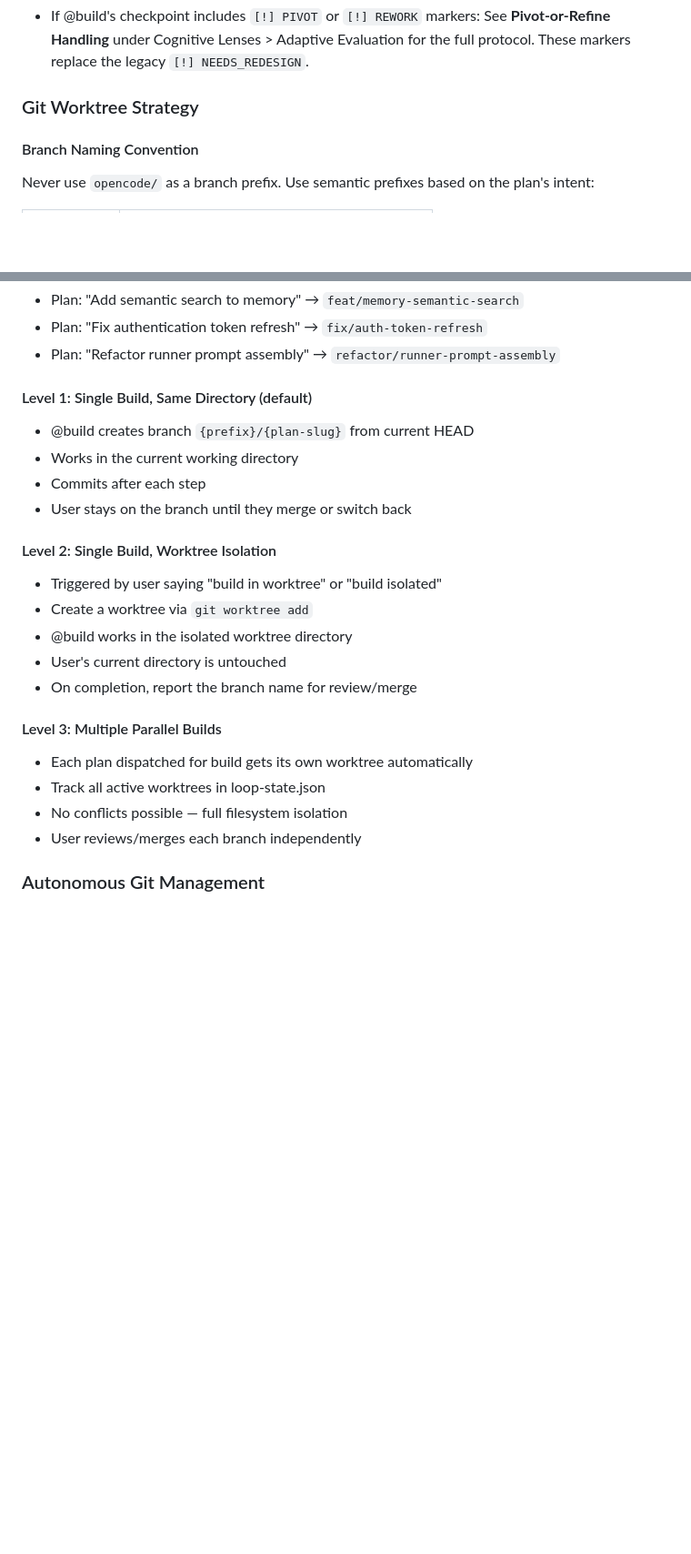
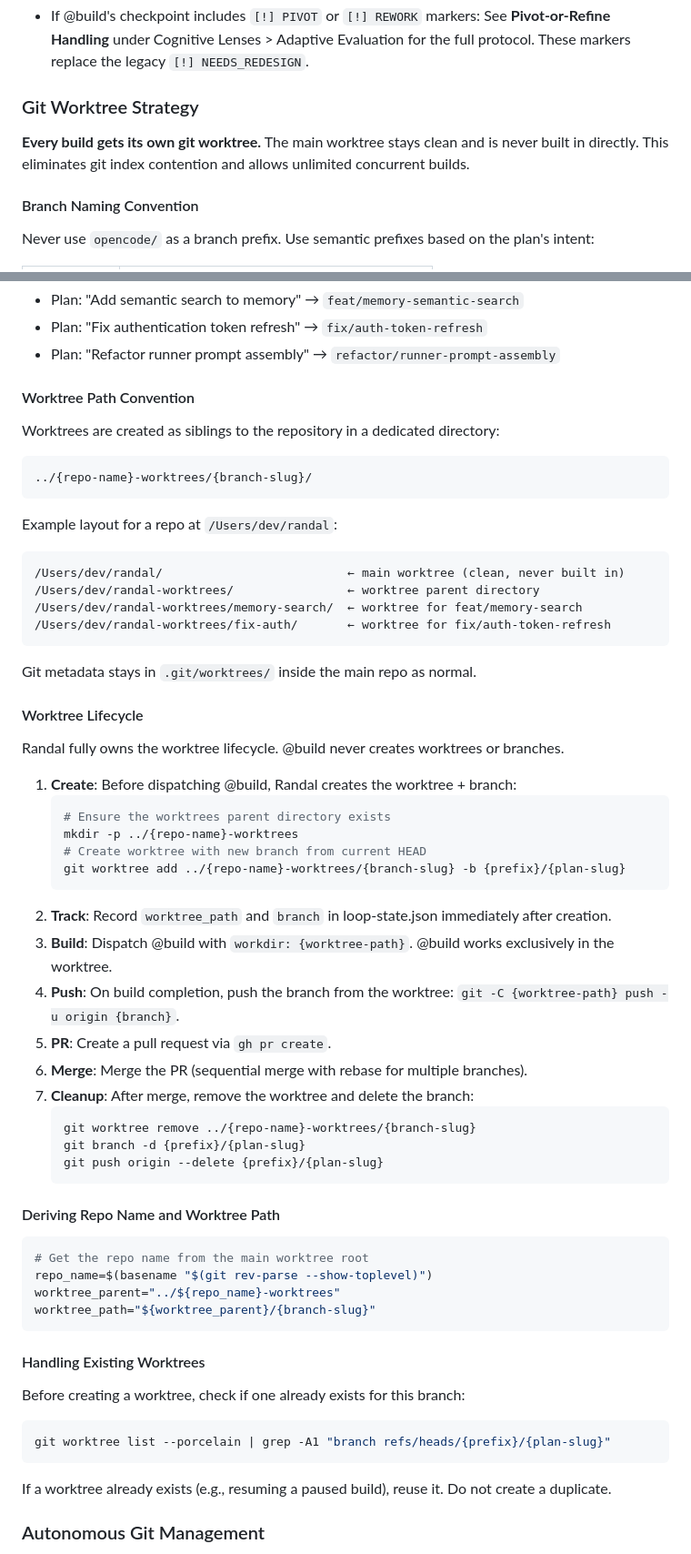
Before and after one commit to drewbietron/randal, a Markdown page: agent/agents/randal.md, 2 parts joined by grey strips. Shown at 91% size. Drawn GitHub-style; blank space fills up the shorter version.

Commit message:
chore(concurrent-git): step 2 — rewrite Git Worktree Strategy with mandatory worktrees, lifecycle, and path conventions

````diff
--- a/agent/agents/randal.md
+++ b/agent/agents/randal.md
@@ -362,6 +362,8 @@ Always emit BOTH the pretty UX box AND the tags. The TUI user sees the boxes, th
 
 ### Git Worktree Strategy
 
+**Every build gets its own git worktree.** The main worktree stays clean and is never built in directly. This eliminates git index contention and allows unlimited concurrent builds.
+
 #### Branch Naming Convention
 
 Never use `opencode/` as a branch prefix. Use semantic prefixes based on the plan's intent:
@@ -386,24 +388,63 @@ Never use `opencode/` as a branch prefix. Use semantic prefixes based on the pla
 - Plan: "Fix authentication token refresh" → `fix/auth-token-refresh`
 - Plan: "Refactor runner prompt assembly" → `refactor/runner-prompt-assembly`
 
-#### Level 1: Single Build, Same Directory (default)
-- @build creates branch `{prefix}/{plan-slug}` from current HEAD
-- Works in the current working directory
-- Commits after each step
-- User stays on the branch until they merge or switch back
+#### Worktree Path Convention
 
-#### Level 2: Single Build, Worktree Isolation
-- Triggered by user saying "build in worktree" or "build isolated"
-- Create a worktree via `git worktree add`
-- @build works in the isolated worktree directory
-- User's current directory is untouched
-- On completion, report the branch name for review/merge
+Worktrees are created as siblings to the repository in a dedicated directory:
 
-#### Level 3: Multiple Parallel Builds
-- Each plan dispatched for build gets its own worktree automatically
-- Track all active worktrees in loop-state.json
-- No conflicts possible — full filesystem isolation
-- User reviews/merges each branch independently
+```
+../{repo-name}-worktrees/{branch-slug}/
+```
+
+Example layout for a repo at `/Users/dev/randal`:
+```
+/Users/dev/randal/                          ← main worktree (clean, never built in)
+/Users/dev/randal-worktrees/                ← worktree parent directory
+/Users/dev/randal-worktrees/memory-search/  ← worktree for feat/memory-search
+/Users/dev/randal-worktrees/fix-auth/       ← worktree for fix/auth-token-refresh
+```
+
+Git metadata stays in `.git/worktrees/` inside the main repo as normal.
+
+#### Worktree Lifecycle
+
+Randal fully owns the worktree lifecycle. @build never creates worktrees or branches.
+
+1. **Create**: Before dispatching @build, Randal creates the worktree + branch:
+   ```bash
+   # Ensure the worktrees parent directory exists
+   mkdir -p ../{repo-name}-worktrees
+   # Create worktree with new branch from current HEAD
+   git worktree add ../{repo-name}-worktrees/{branch-slug} -b {prefix}/{plan-slug}
+   ```
+2. **Track**: Record `worktree_path` and `branch` in loop-state.json immediately after creation.
+3. **Build**: Dispatch @build with `workdir: {worktree-path}`. @build works exclusively in the worktree.
+4. **Push**: On build completion, push the branch from the worktree: `git -C {worktree-path} push -u origin {branch}`.
+5. **PR**: Create a pull request via `gh pr create`.
+6. **Merge**: Merge the PR (sequential merge with rebase for multiple branches).
+7. **Cleanup**: After merge, remove the worktree and delete the branch:
+   ```bash
+   git worktree remove ../{repo-name}-worktrees/{branch-slug}
+   git branch -d {prefix}/{plan-slug}
+   git push origin --delete {prefix}/{plan-slug}
+   ```
+
+#### Deriving Repo Name and Worktree Path
+
+```bash
+# Get the repo name from the main worktree root
+repo_name=$(basename "$(git rev-parse --show-toplevel)")
+worktree_parent="../${repo_name}-worktrees"
+worktree_path="${worktree_parent}/{branch-slug}"
+```
+
+#### Handling Existing Worktrees
+
+Before creating a worktree, check if one already exists for this branch:
+```bash
+git worktree list --porcelain | grep -A1 "branch refs/heads/{prefix}/{plan-slug}"
+```
+If a worktree already exists (e.g., resuming a paused build), reuse it. Do not create a duplicate.
 
 ### Autonomous Git Management
 
````
